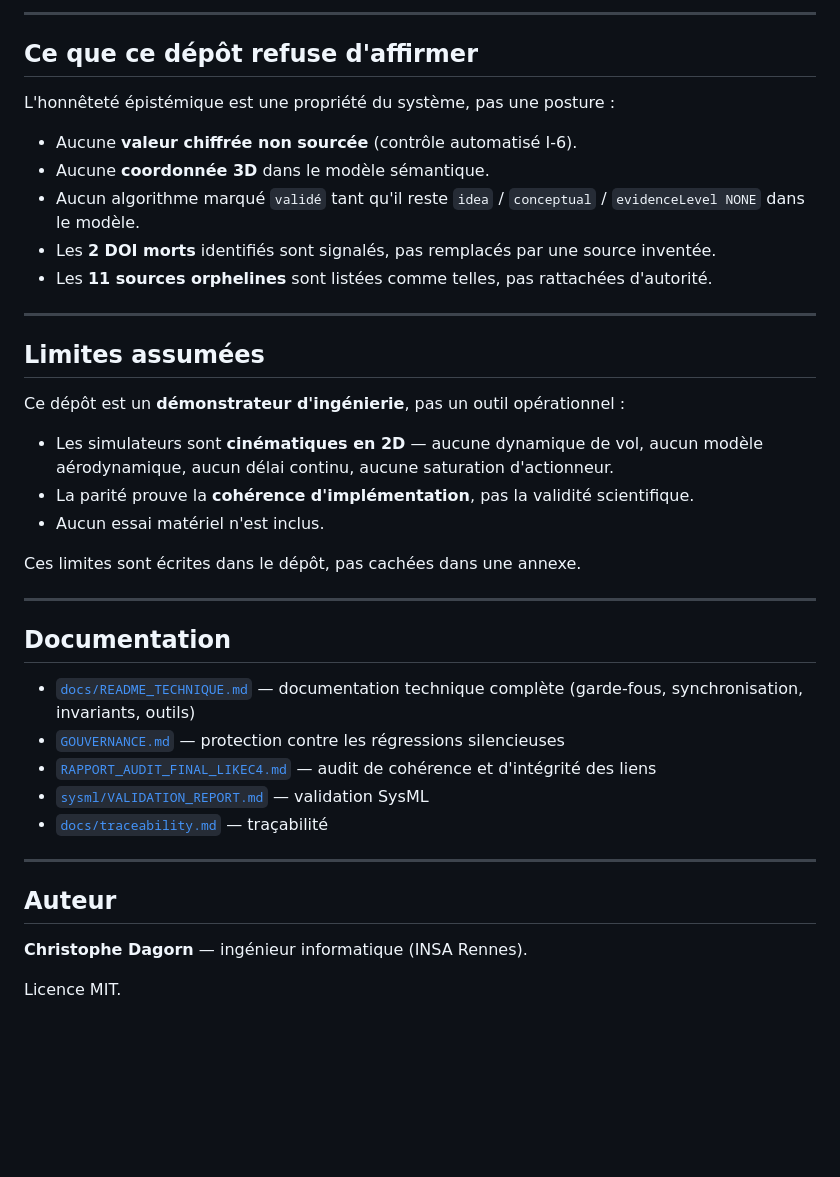
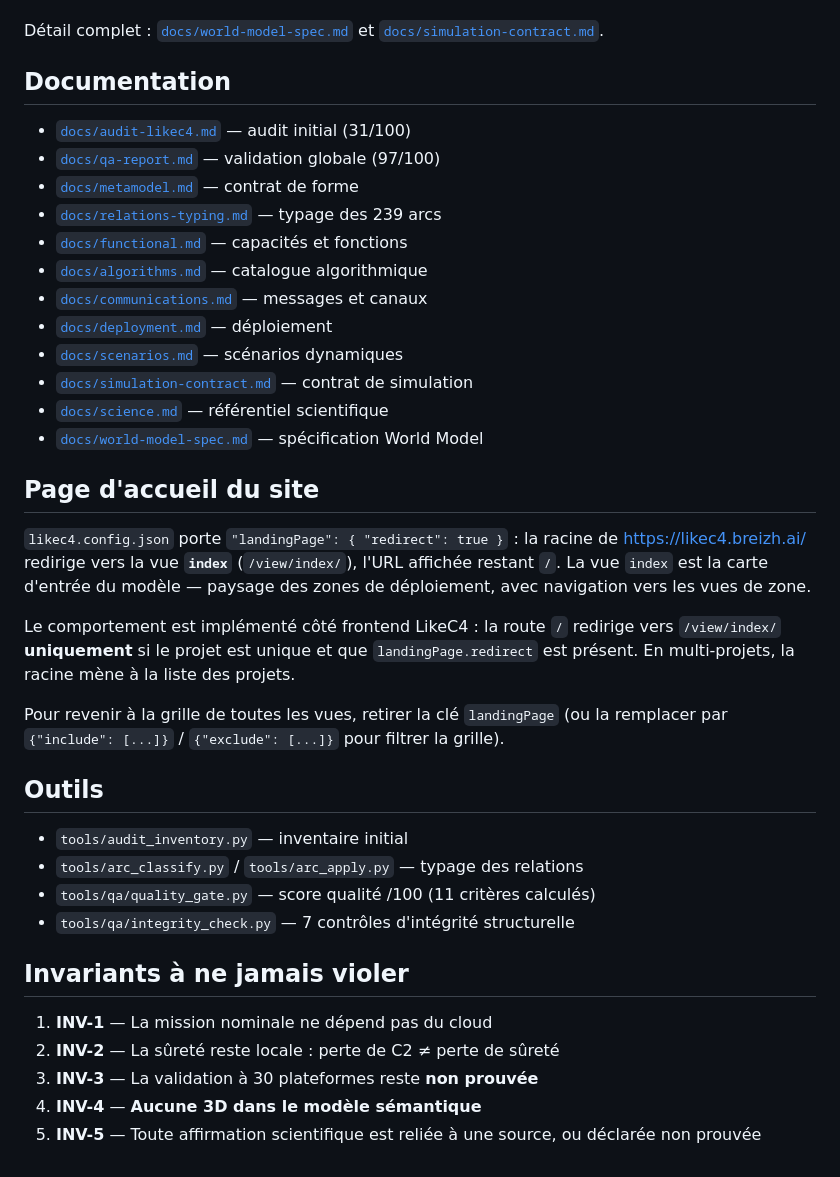
Before and after one commit to dagornc/swarmdrones-likec4, a Markdown page: README.md, the part around one of its changes. Rendered like a GitHub page; blank space fills up the shorter version.

Commit message:
README: documenter la page d'accueil (landingPage.redirect -> vue index)

```diff
--- a/README.md
+++ b/README.md
@@ -180,50 +81,50 @@ Les 15 spécifications détaillées (PDF) et les 15 fichiers SysML y sont
----
-
-## Ce que ce dépôt refuse d'affirmer
-
-L'honnêteté épistémique est une propriété du système, pas une posture :
-
-- Aucune **valeur chiffrée non sourcée** (contrôle automatisé I-6).
-- Aucune **coordonnée 3D** dans le modèle sémantique.
-- Aucun algorithme marqué `validé` tant qu'il reste `idea` / `conceptual` /
-  `evidenceLevel NONE` dans le modèle.
-- Les **2 DOI morts** identifiés sont signalés, pas remplacés par une source
-  inventée.
-- Les **11 sources orphelines** sont listées comme telles, pas rattachées
-  d'autorité.
-
----
-
-## Limites assumées
-
-Ce dépôt est un **démonstrateur d'ingénierie**, pas un outil opérationnel :
-
-- Les simulateurs sont **cinématiques en 2D** — aucune dynamique de vol,
-  aucun modèle aérodynamique, aucun délai continu, aucune saturation
-  d'actionneur.
-- La parité prouve la **cohérence d'implémentation**, pas la validité
-  scientifique.
-- Aucun essai matériel n'est inclus.
-
-Ces limites sont écrites dans le dépôt, pas cachées dans une annexe.
-
----
+Détail complet : [`docs/world-model-spec.md`](docs/world-model-spec.md) et
+[`docs/simulation-contract.md`](docs/simulation-contract.md).
 
 ## Documentation
 
-- [`docs/README_TECHNIQUE.md`](docs/README_TECHNIQUE.md) — documentation
-  technique complète (garde-fous, synchronisation, invariants, outils)
-- [`GOUVERNANCE.md`](GOUVERNANCE.md) — protection contre les régressions
-  silencieuses
-- [`RAPPORT_AUDIT_FINAL_LIKEC4.md`](RAPPORT_AUDIT_FINAL_LIKEC4.md) — audit de
-  cohérence et d'intégrité des liens
-- [`sysml/VALIDATION_REPORT.md`](sysml/VALIDATION_REPORT.md) — validation SysML
-- [`docs/traceability.md`](docs/traceability.md) — traçabilité
+- [`docs/audit-likec4.md`](docs/audit-likec4.md) — audit initial (31/100)
+- [`docs/qa-report.md`](docs/qa-report.md) — validation globale (97/100)
+- [`docs/metamodel.md`](docs/metamodel.md) — contrat de forme
+- [`docs/relations-typing.md`](docs/relations-typing.md) — typage des 239 arcs
+- [`docs/functional.md`](docs/functional.md) — capacités et fonctions
+- [`docs/algorithms.md`](docs/algorithms.md) — catalogue algorithmique
+- [`docs/communications.md`](docs/communications.md) — messages et canaux
+- [`docs/deployment.md`](docs/deployment.md) — déploiement
+- [`docs/scenarios.md`](docs/scenarios.md) — scénarios dynamiques
+- [`docs/simulation-contract.md`](docs/simulation-contract.md) — contrat de simulation
+- [`docs/science.md`](docs/science.md) — référentiel scientifique
+- [`docs/world-model-spec.md`](docs/world-model-spec.md) — spécification World Model
 
----
+## Page d'accueil du site
 
-## Auteur
+`likec4.config.json` porte `"landingPage": { "redirect": true }` : la racine
+de <https://likec4.breizh.ai/> redirige vers la vue **`index`**
+(`/view/index/`), l'URL affichée restant `/`. La vue `index` est la carte
+d'entrée du modèle — paysage des zones de déploiement, avec navigation vers
+les vues de zone.
 
-**Christophe Dagorn** — ingénieur informatique (INSA Rennes).
+Le comportement est implémenté côté frontend LikeC4 : la route `/` redirige
+vers `/view/index/` **uniquement** si le projet est unique et que
+`landingPage.redirect` est présent. En multi-projets, la racine mène à la
+liste des projets.
 
-Licence MIT.
+Pour revenir à la grille de toutes les vues, retirer la clé `landingPage`
+(ou la remplacer par `{"include": [...]}` / `{"exclude": [...]}` pour
+filtrer la grille).
+
+## Outils
+
+- `tools/audit_inventory.py` — inventaire initial
+- `tools/arc_classify.py` / `tools/arc_apply.py` — typage des relations
+- `tools/qa/quality_gate.py` — score qualité /100 (11 critères calculés)
+- `tools/qa/integrity_check.py` — 7 contrôles d'intégrité structurelle
+
+## Invariants à ne jamais violer
+
+1. **INV-1** — La mission nominale ne dépend pas du cloud
+2. **INV-2** — La sûreté reste locale : perte de C2 ≠ perte de sûreté
+3. **INV-3** — La validation à 30 plateformes reste **non prouvée**
+4. **INV-4** — **Aucune 3D dans le modèle sémantique**
+5. **INV-5** — Toute affirmation scientifique est reliée à une source, ou
+   déclarée non prouvée
```
Also changed, not shown: other parts of README.md (+62 -161 lines).
